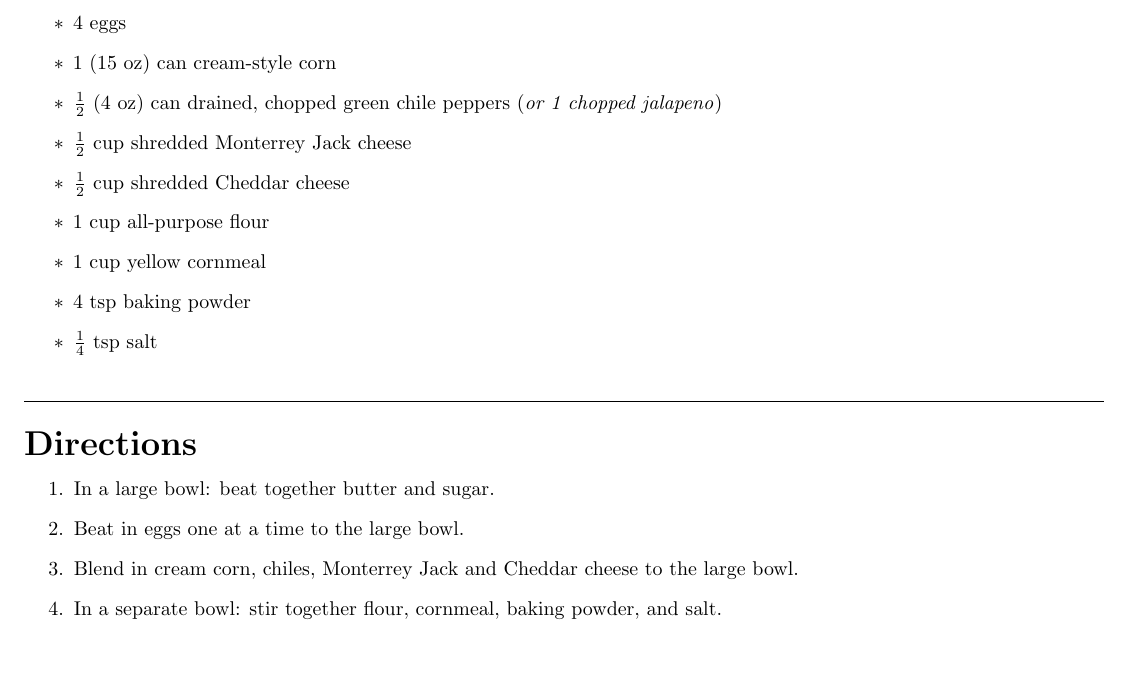
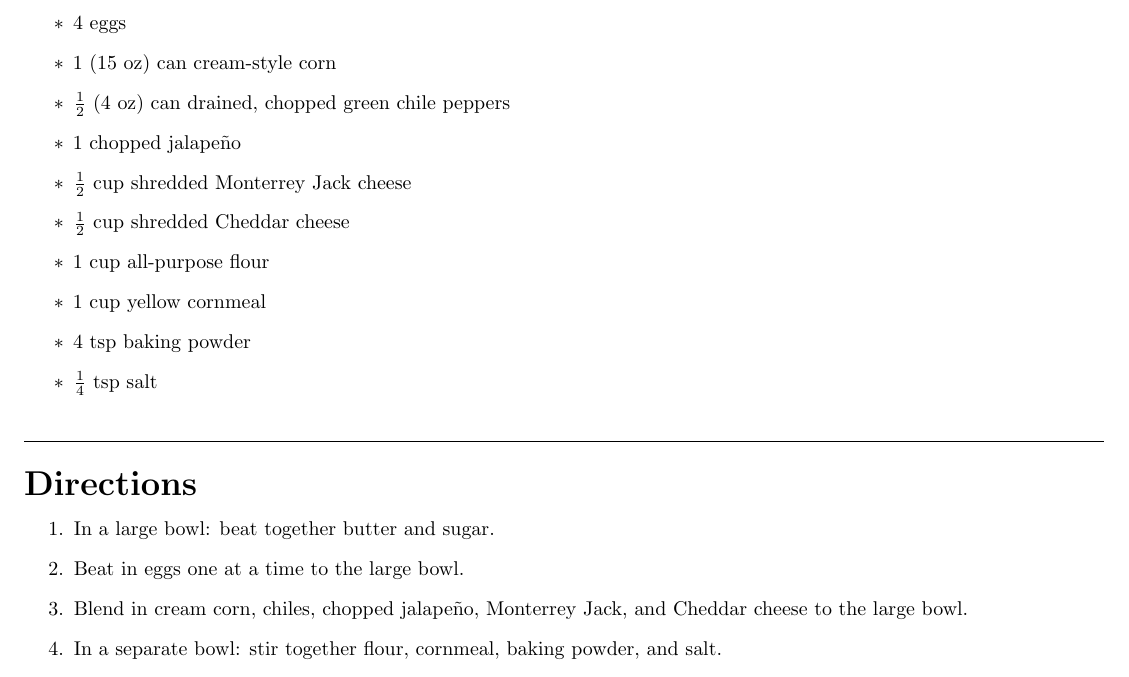
Before and after one commit to aeoranday/Oranday-Recipes, a LaTeX document (recipe.tex, which reads breads/corn.tex): part of page 13 of 17, cut so that both start at the same text. Compiled offline with pdfLaTeX.

Commit message:
Correction to corn bread jalapeno.

```diff
--- a/breads/corn.tex
+++ b/breads/corn.tex
@@ -8,7 +8,8 @@
 	\item 1 cup white sugar
 	\item 4 eggs
 	\item 1 (15 oz) can cream-style corn
-	\item $\frac{1}{2}$ (4 oz) can drained, chopped green chile peppers (\textit{or 1 chopped jalapeno})
+	\item $\frac{1}{2}$ (4 oz) can drained, chopped green chile peppers
+	\item 1 chopped jalapeño
 	\item $\frac{1}{2}$ cup shredded Monterrey Jack cheese
 	\item $\frac{1}{2}$ cup shredded Cheddar cheese
 	\item 1 cup all-purpose flour
@@ -23,7 +24,7 @@
 \begin{enumerate}
 	\item In a large bowl: beat together butter and sugar.
 	\item Beat in eggs one at a time to the large bowl.
-	\item Blend in cream corn, chiles, Monterrey Jack and Cheddar cheese to the large bowl.
+	\item Blend in cream corn, chiles, chopped jalapeño, Monterrey Jack, and Cheddar cheese to the large bowl.
 	\item In a separate bowl: stir together flour, cornmeal, baking powder, and salt.
 	\item Add the flour mixture to the corn mixture and stir until smooth.
 	\item Pour batter into a lightly grease a 9x13 in. baking dish.
```
Also changed, not shown: recipe.pdf.
